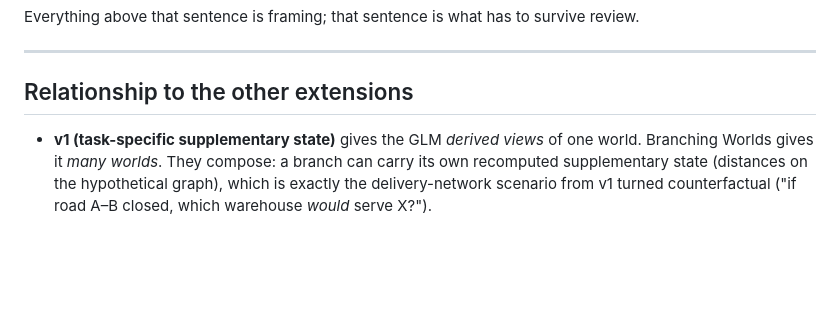
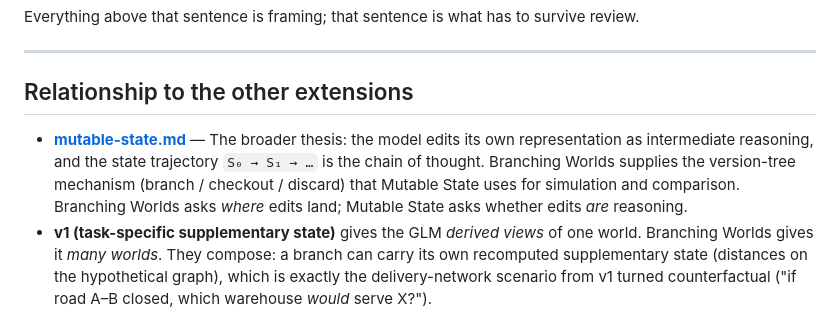
Before and after one commit to Yajat31/Graph-Modi, a Markdown page: documents/extentions/branching-worlds.md, the part around the change. GitHub-like rendering; blank space fills up the shorter version.

```diff
--- a/documents/extentions/branching-worlds.md
+++ b/documents/extentions/branching-worlds.md
@@ -149,5 +149,6 @@ Everything above that sentence is framing; that sentence is what has to survive
 
 ## Relationship to the other extensions
 
+- **[mutable-state.md](mutable-state.md)** — The broader thesis: the model edits its own representation as intermediate reasoning, and the state trajectory `S₀ → S₁ → …` is the chain of thought. Branching Worlds supplies the version-tree mechanism (branch / checkout / discard) that Mutable State uses for simulation and comparison. Branching Worlds asks *where* edits land; Mutable State asks whether edits *are* reasoning.
 - **v1 (task-specific supplementary state)** gives the GLM *derived views* of one world. Branching Worlds gives it *many worlds*. They compose: a branch can carry its own recomputed supplementary state (distances on the hypothetical graph), which is exactly the delivery-network scenario from v1 turned counterfactual ("if road A–B closed, which warehouse *would* serve X?").
 - **v2** (in progress) — to be reconciled once drafted; the version-tree mechanism is agnostic to what lives at each node of the tree, so it should sit cleanly alongside.
```
Also changed, not shown: documents/extentions/mutable-state.md (added, +391 -0 lines).
